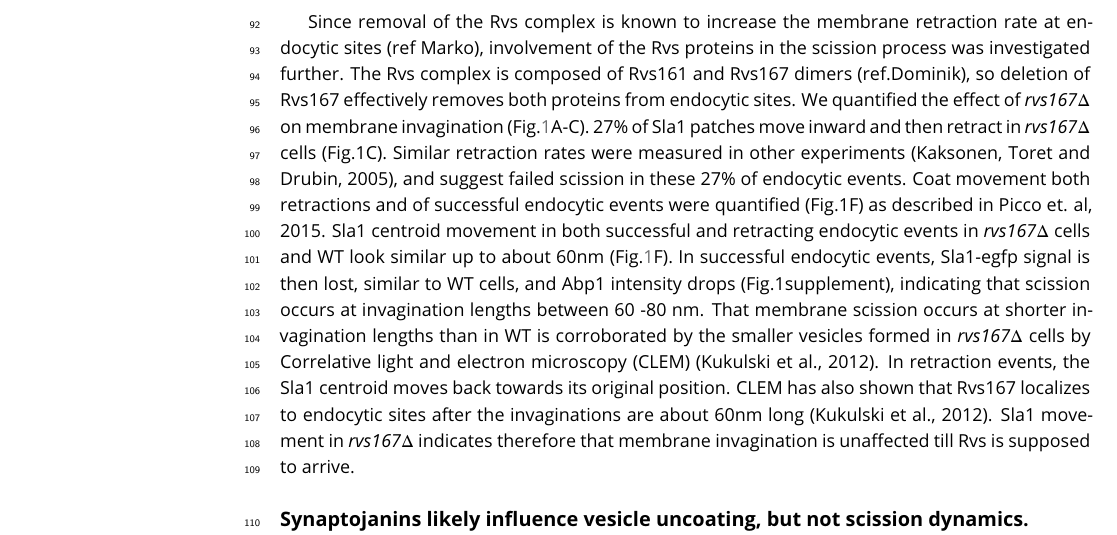
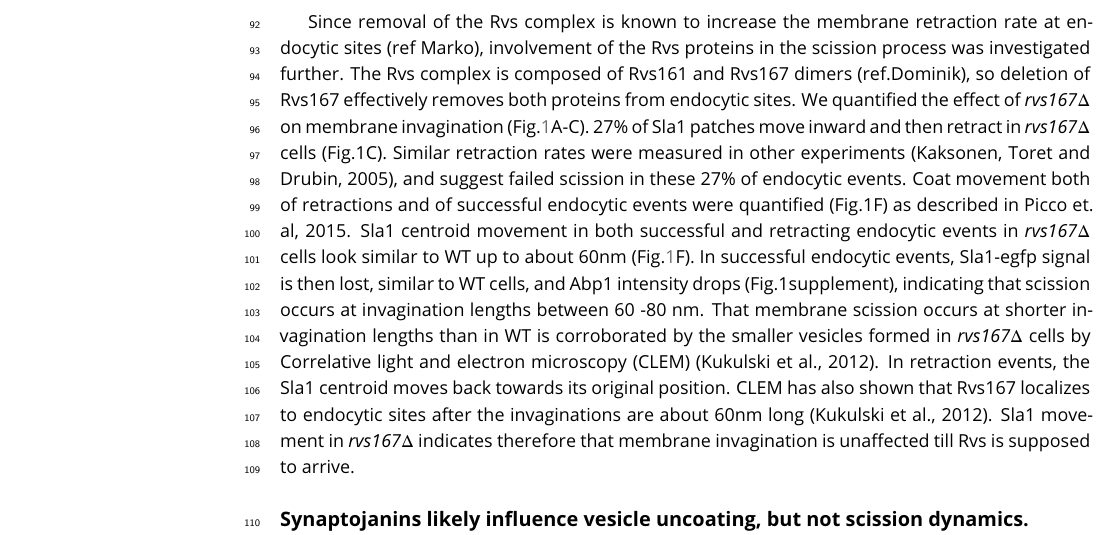
Before and after one commit to deepikaamenon/scission_paper, a LaTeX document (main.tex): part of page 3 of 15, cut so that both start at the same text. Compiled offline with pdfLaTeX.

Commit message:
txs auto checkin

```diff
--- a/main.tex
+++ b/main.tex
@@ -97,7 +97,7 @@ Centroid tracking has shown that the number of molecules of Rvs167 peaks at the
 %Sla1 and Rvs167 behaviour in \textit{vps1$\Delta$} cells  indicate that loss of Vps1 does not influence the depth of membrane invagination or scission dynamics.
 ~\\
 
-Since removal of the Rvs complex is known to increase the membrane retraction rate at endocytic sites (ref Marko), involvement of the Rvs proteins in the scission process was investigated further. The Rvs complex is composed of Rvs161 and Rvs167 dimers (ref.Dominik), so deletion of Rvs167 effectively removes both proteins from endocytic sites. We quantified the effect of \textit{rvs167$\Delta$} on membrane invagination (Fig.\ref{vps}A-C). 27\% of Sla1 patches move inward and then retract in \textit{rvs167$\Delta$} cells (Fig.1C). Similar retraction rates were measured in other experiments (Kaksonen, Toret and Drubin, 2005), and suggest failed scission in these 27\% of endocytic events. Coat movement both retractions and of successful endocytic events were quantified (Fig.1F) as described in Picco et. al, 2015. Sla1 centroid movement in both successful and retracting endocytic events in \textit{rvs167$\Delta$} cells and WT look similar up to about 60nm (Fig.\ref{vps}F).  In successful endocytic events, Sla1-egfp signal is then lost, similar to WT cells, and Abp1 intensity drops (Fig.1supplement), indicating that scission occurs at invagination lengths between 60 -80 nm. That membrane scission occurs at shorter invagination lengths than in WT is corroborated by the smaller vesicles formed in \textit{rvs167$\Delta$} cells by Correlative light and electron microscopy (CLEM) (Kukulski et al., 2012). In retraction events, the Sla1 centroid moves back towards its original position. CLEM has also shown that Rvs167 localizes to endocytic sites after the invaginations are about 60nm long (Kukulski et al., 2012). Sla1 movement in \textit{rvs167$\Delta$}  indicates therefore that membrane invagination is unaffected till Rvs is supposed to arrive.
+Since removal of the Rvs complex is known to increase the membrane retraction rate at endocytic sites (ref Marko), involvement of the Rvs proteins in the scission process was investigated further. The Rvs complex is composed of Rvs161 and Rvs167 dimers (ref.Dominik), so deletion of Rvs167 effectively removes both proteins from endocytic sites. We quantified the effect of \textit{rvs167$\Delta$} on membrane invagination (Fig.\ref{vps}A-C). 27\% of Sla1 patches move inward and then retract in \textit{rvs167$\Delta$} cells (Fig.1C). Similar retraction rates were measured in other experiments (Kaksonen, Toret and Drubin, 2005), and suggest failed scission in these 27\% of endocytic events. Coat movement both of retractions and of successful endocytic events were quantified (Fig.1F) as described in Picco et. al, 2015. Sla1 centroid movement in both successful and retracting endocytic events in \textit{rvs167$\Delta$} cells look similar to WT up to about 60nm (Fig.\ref{vps}F).  In successful endocytic events, Sla1-egfp signal is then lost, similar to WT cells, and Abp1 intensity drops (Fig.1supplement), indicating that scission occurs at invagination lengths between 60 -80 nm. That membrane scission occurs at shorter invagination lengths than in WT is corroborated by the smaller vesicles formed in \textit{rvs167$\Delta$} cells by Correlative light and electron microscopy (CLEM) (Kukulski et al., 2012). In retraction events, the Sla1 centroid moves back towards its original position. CLEM has also shown that Rvs167 localizes to endocytic sites after the invaginations are about 60nm long (Kukulski et al., 2012). Sla1 movement in \textit{rvs167$\Delta$}  indicates therefore that membrane invagination is unaffected till Rvs is supposed to arrive.
 
 %DISCUSSION?
 %This indicates that first, membrane scission can occur at invagination lengths of 80nm. Then, that the arrival of Rvs prevents membrane scission at 80nm and allows further membrane invagination. In retraction events, after inward movement, the Sla1 centroid moves back towards the starting position, that is, to the plasma membrane.
```
